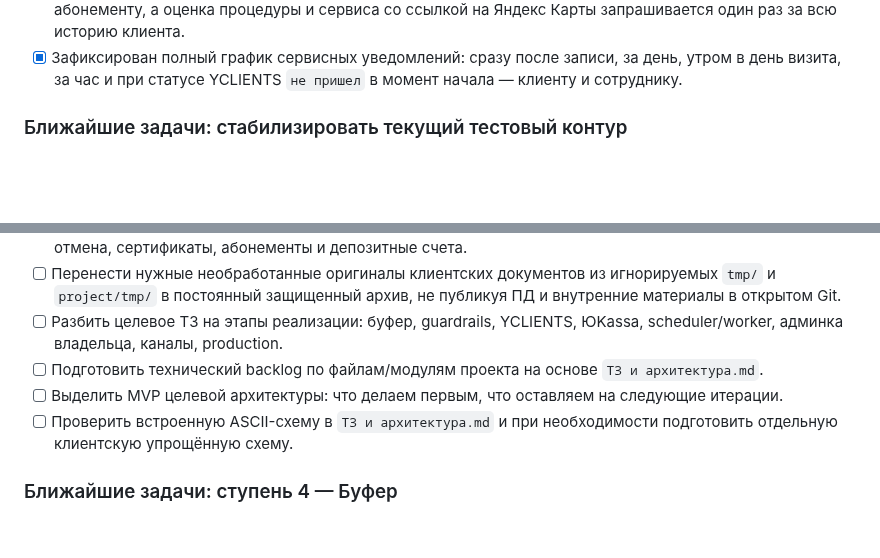
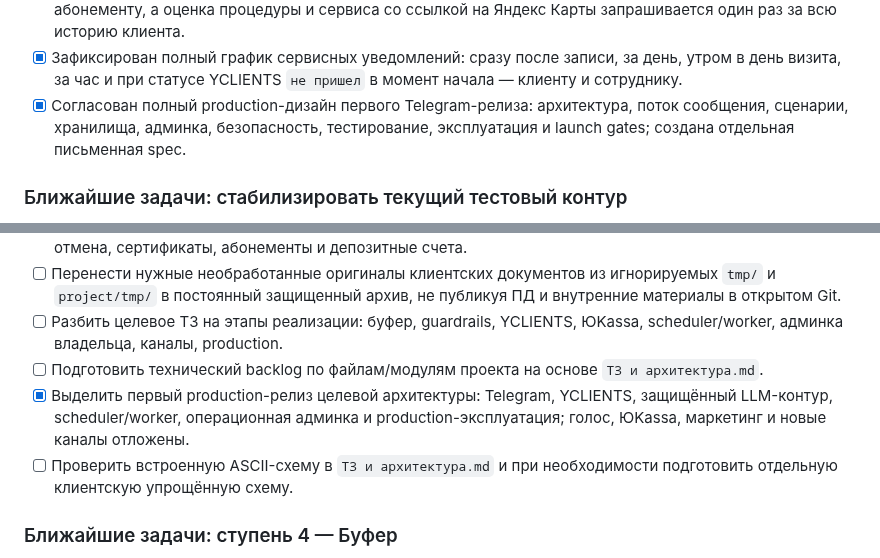
Before and after one commit to vlad495-commits/moroz-i-solntse-bot, a Markdown page: Дорожная карта.md, 2 parts joined by grey strips. Rendered like a GitHub page; blank space fills up the shorter version.

```diff
--- a/Дорожная карта.md
+++ b/Дорожная карта.md
@@ -40,6 +40,7 @@
 - [x] Интегрированы новые клиентские файлы `CHATBOT_KNOWLEDGE_BASE_NO_FINAL_QUESTIONS.md` и `CHATBOT_QUICK_ANSWERS.md`: промпт обновлен до v1.5, база цен дополнена программами/сертификатами, eval-набор расширен до 53 кейсов.
 - [x] Ответы собственницы по продажам и post-visit учтены в ТЗ: апселл ведёт к связанной программе/абонементу, а оценка процедуры и сервиса со ссылкой на Яндекс Карты запрашивается один раз за всю историю клиента.
 - [x] Зафиксирован полный график сервисных уведомлений: сразу после записи, за день, утром в день визита, за час и при статусе YCLIENTS `не пришел` в момент начала — клиенту и сотруднику.
+- [x] Согласован полный production-дизайн первого Telegram-релиза: архитектура, поток сообщения, сценарии, хранилища, админка, безопасность, тестирование, эксплуатация и launch gates; создана отдельная письменная spec.
 
 ### Ближайшие задачи: стабилизировать текущий тестовый контур
 - [x] Прочитать текущий `project/llm/prompts/system.md` и провести первичную доработку промпта перед eval-прогоном.
@@ -68,7 +69,7 @@
 - [ ] Перенести нужные необработанные оригиналы клиентских документов из игнорируемых `tmp/` и `project/tmp/` в постоянный защищенный архив, не публикуя ПД и внутренние материалы в открытом Git.
 - [ ] Разбить целевое ТЗ на этапы реализации: буфер, guardrails, YCLIENTS, ЮKassa, scheduler/worker, админка владельца, каналы, production.
 - [ ] Подготовить технический backlog по файлам/модулям проекта на основе `ТЗ и архитектура.md`.
-- [ ] Выделить MVP целевой архитектуры: что делаем первым, что оставляем на следующие итерации.
+- [x] Выделить первый production-релиз целевой архитектуры: Telegram, YCLIENTS, защищённый LLM-контур, scheduler/worker, операционная админка и production-эксплуатация; голос, ЮKassa, маркетинг и новые каналы отложены.
 - [ ] Проверить встроенную ASCII-схему в `ТЗ и архитектура.md` и при необходимости подготовить отдельную клиентскую упрощённую схему.
 
 ### Ближайшие задачи: ступень 4 — Буфер
```
Also changed, not shown: changelog.md (+6 -0 lines), 1 other file.
